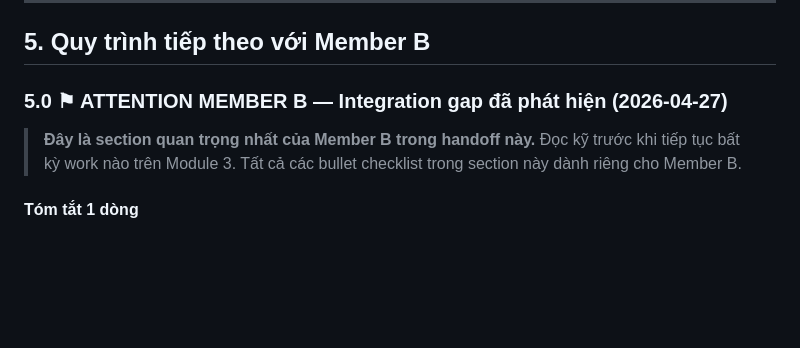
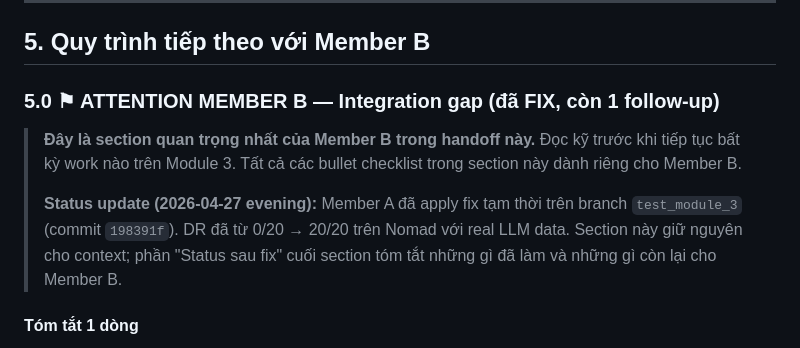
Before and after one commit to Sukemcute/CrossLLM, a Markdown page: docs/SESSION_HANDOFF.md, the part around one of its changes. GitHub-like rendering; blank space fills up the shorter version.

```diff
--- a/docs/SESSION_HANDOFF.md
+++ b/docs/SESSION_HANDOFF.md
@@ -408,11 +408,17 @@ python -m pytest tests/ -q
 
 ## 5. Quy trình tiếp theo với Member B
 
-### 5.0 ⚑ ATTENTION MEMBER B — Integration gap đã phát hiện (2026-04-27)
+### 5.0 ⚑ ATTENTION MEMBER B — Integration gap (đã FIX, còn 1 follow-up)
 
 > **Đây là section quan trọng nhất của Member B trong handoff này.**
 > Đọc kỹ trước khi tiếp tục bất kỳ work nào trên Module 3. Tất cả các
 > bullet checklist trong section này dành riêng cho Member B.
+>
+> **Status update (2026-04-27 evening):** Member A đã apply fix tạm thời
+> trên branch `test_module_3` (commit `198391f`). DR đã từ 0/20 → 20/20
+> trên Nomad với real LLM data. Section này giữ nguyên cho context;
+> phần "Status sau fix" cuối section tóm tắt những gì đã làm và những gì
+> còn lại cho Member B.
 
 #### Tóm tắt 1 dòng
 
```
Also changed, not shown: other parts of docs/SESSION_HANDOFF.md (+35 -0 lines).
